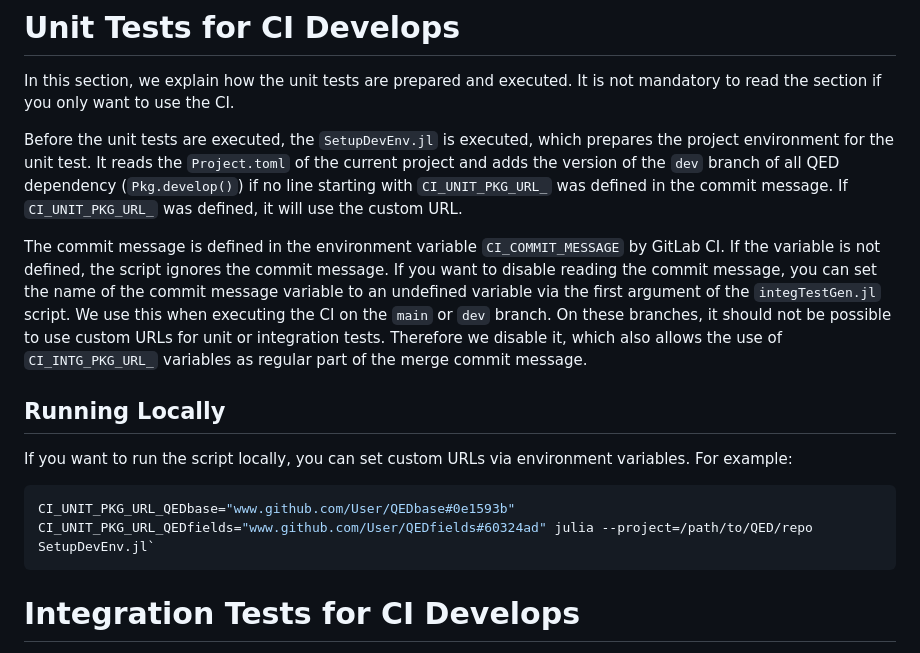
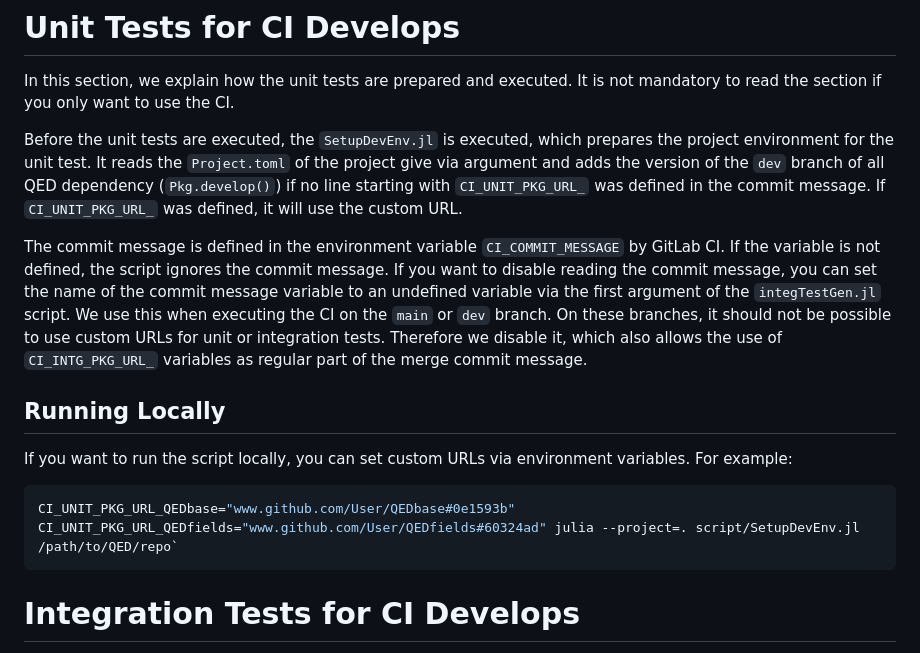
Before and after one commit to QEDjl-project/QuantumElectrodynamics.jl, a Markdown page: docs/src/ci.md, the part around the change. GitHub-like rendering.

````diff
--- a/docs/src/ci.md
+++ b/docs/src/ci.md
@@ -100,7 +100,7 @@ QEDFeynmanDiagrams.jl | `CI_UNIT_PKG_URL_QEDFeynmanDiagrams` | `CI_INTG_PKG_URL_
 
 In this section, we explain how the unit tests are prepared and executed. It is not mandatory to read the section if you only want to use the CI.
 
-Before the unit tests are executed, the `SetupDevEnv.jl` is executed, which prepares the project environment for the unit test. It reads the `Project.toml` of the current project and adds the version of the `dev` branch of all QED dependency (`Pkg.develop()`) if no line starting with `CI_UNIT_PKG_URL_` was defined in the commit message. If `CI_UNIT_PKG_URL_` was defined, it will use the custom URL.
+Before the unit tests are executed, the `SetupDevEnv.jl` is executed, which prepares the project environment for the unit test. It reads the `Project.toml` of the project give via argument and adds the version of the `dev` branch of all QED dependency (`Pkg.develop()`) if no line starting with `CI_UNIT_PKG_URL_` was defined in the commit message. If `CI_UNIT_PKG_URL_` was defined, it will use the custom URL.
 
 The commit message is defined in the environment variable `CI_COMMIT_MESSAGE` by GitLab CI. If the variable is not defined, the script ignores the commit message. If you want to disable reading the commit message, you can set the name of the commit message variable to an undefined variable via the first argument of the `integTestGen.jl` script. We use this when executing the CI on the `main` or `dev` branch. On these branches, it should not be possible to use custom URLs for unit or integration tests. Therefore we disable it, which also allows the use of `CI_INTG_PKG_URL_` variables as regular part of the merge commit message.
 
@@ -109,7 +109,7 @@ The commit message is defined in the environment variable `CI_COMMIT_MESSAGE` by
 If you want to run the script locally, you can set custom URLs via environment variables. For example:
 
 ```bash
-CI_UNIT_PKG_URL_QEDbase="www.github.com/User/QEDbase#0e1593b" CI_UNIT_PKG_URL_QEDfields="www.github.com/User/QEDfields#60324ad" julia --project=/path/to/QED/repo SetupDevEnv.jl`
+CI_UNIT_PKG_URL_QEDbase="www.github.com/User/QEDbase#0e1593b" CI_UNIT_PKG_URL_QEDfields="www.github.com/User/QEDfields#60324ad" julia --project=. script/SetupDevEnv.jl /path/to/QED/repo`
 ```
 
 # Integration Tests for CI Develops
````
Also changed, not shown: .ci/CI/README.md (+1 -1 lines).
